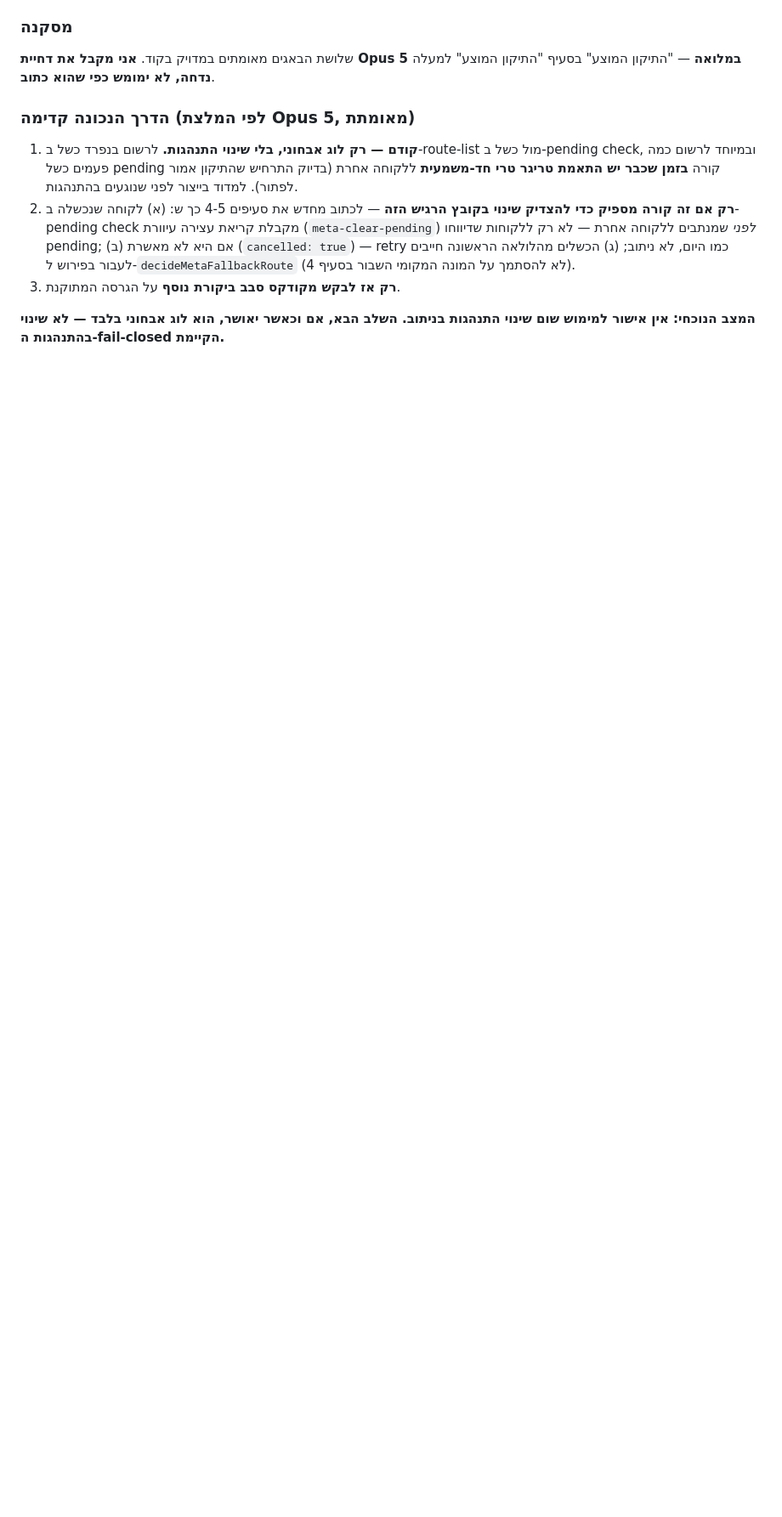
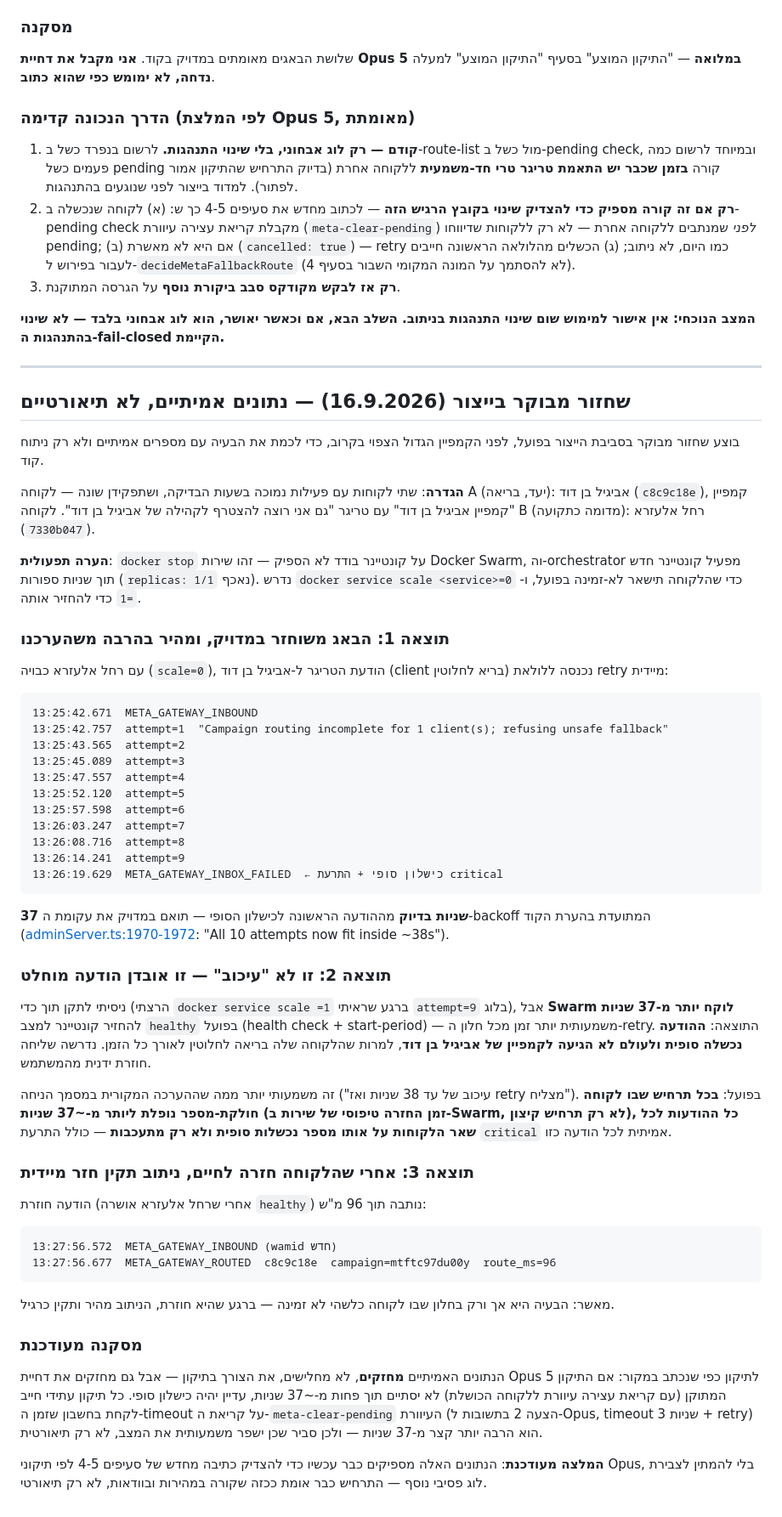
Before and after one commit to haimshafir1984/boot-whatsapp, a Markdown page: docs/meta-gateway-lookup-failure-blast-radius-plan-2026-09-16.md, the part around the change. Shown at 85% size. GitHub-like rendering; blank space fills up the shorter version.

Commit message:
Record real controlled-reproduction test results in production
Deliberately stopped one low-traffic Meta client (רחל אלעזרא, via
docker service scale=0 - a plain docker stop doesn't work since Swarm
restarts the container in seconds) while sending a fresh, unambiguous
trigger to a different healthy client (אביגיל בן דוד) sharing the same
Meta number.

Confirmed with real timestamps: the bug reproduces exactly as analyzed,
and is worse than estimated - it's not just a ~38s delay, it's a
permanent message loss. Swarm takes longer than the retry window to
bring a stopped service back to healthy, so the message hit
META_GATEWAY_INBOX_FAILED (with a critical alert) before the fix
attempt could land, and had to be resent manually. Once the client
was healthy again, routing recovered immediately (route_ms=96).

This strengthens the case for the corrected fix (Opus 5's blind
clear-pending-first approach) - its 3s timeout is well under the ~37s
failure window, unlike waiting on the client to come back on its own.

Co-Authored-By: Claude Sonnet 5 <noreply@anthropic.com>

````diff
--- a/docs/meta-gateway-lookup-failure-blast-radius-plan-2026-09-16.md
+++ b/docs/meta-gateway-lookup-failure-blast-radius-plan-2026-09-16.md
@@ -161,3 +161,56 @@ await stopCampaignWork(phone, async () => {
 3. **רק אז לבקש מקודקס סבב ביקורת נוסף** על הגרסה המתוקנת.
 
 **המצב הנוכחי: אין אישור למימוש שום שינוי התנהגות בניתוב. השלב הבא, אם וכאשר יאושר, הוא לוג אבחוני בלבד — לא שינוי בהתנהגות ה-fail-closed הקיימת.**
+
+---
+
+## שחזור מבוקר בייצור (16.9.2026) — נתונים אמיתיים, לא תיאורטיים
+
+בוצע שחזור מבוקר בסביבת הייצור בפועל, לפני הקמפיין הגדול הצפוי בקרוב, כדי לכמת את הבעיה עם מספרים אמיתיים ולא רק ניתוח קוד.
+
+**הגדרה**: שתי לקוחות עם פעילות נמוכה בשעות הבדיקה, ושתפקידן שונה — לקוחה A (יעד, בריאה): אביגיל בן דוד (`c8c9c18e`), קמפיין "קמפיין אביגיל בן דוד" עם טריגר "גם אני רוצה להצטרף לקהילה של אביגיל בן דוד". לקוחה B (מדומה כתקועה): רחל אלעזרא (`7330b047`).
+
+**הערה תפעולית**: `docker stop` על קונטיינר בודד לא הספיק — זהו שירות Docker Swarm, וה-orchestrator מפעיל קונטיינר חדש תוך שניות ספורות (`replicas: 1/1` נאכף). נדרש `docker service scale <service>=0` כדי שהלקוחה תישאר לא-זמינה בפועל, ו-`=1` כדי להחזיר אותה.
+
+### תוצאה 1: הבאג משוחזר במדויק, ומהיר בהרבה משהערכנו
+
+עם רחל אלעזרא כבויה (`scale=0`), הודעת הטריגר ל-אביגיל בן דוד (client בריא לחלוטין) נכנסה ללולאת retry מיידית:
+
+```
+13:25:42.671  META_GATEWAY_INBOUND
+13:25:42.757  attempt=1  "Campaign routing incomplete for 1 client(s); refusing unsafe fallback"
+13:25:43.565  attempt=2
+13:25:45.089  attempt=3
+13:25:47.557  attempt=4
+13:25:52.120  attempt=5
+13:25:57.598  attempt=6
+13:26:03.247  attempt=7
+13:26:08.716  attempt=8
+13:26:14.241  attempt=9
+13:26:19.629  META_GATEWAY_INBOX_FAILED  ← כישלון סופי + התרעת critical
+```
+
+**37 שניות בדיוק** מההודעה הראשונה לכישלון הסופי — תואם במדויק את עקומת ה-backoff המתועדת בהערת הקוד ([adminServer.ts:1970-1972](../src/adminServer.ts#L1970): "All 10 attempts now fit inside ~38s").
+
+### תוצאה 2: זו לא "עיכוב" — זו אובדן הודעה מוחלט
+
+ניסיתי לתקן תוך כדי (הרצתי `docker service scale =1` ברגע שראיתי `attempt=9` בלוג), אבל **Swarm לוקח יותר מ-37 שניות** להחזיר קונטיינר למצב `healthy` בפועל (health check + start-period) — משמעותית יותר זמן מכל חלון ה-retry. התוצאה: **ההודעה נכשלה סופית ולעולם לא הגיעה לקמפיין של אביגיל בן דוד**, למרות שהלקוחה שלה בריאה לחלוטין לאורך כל הזמן. נדרשה שליחה חוזרת ידנית מהמשתמש.
+
+זה משמעותי יותר ממה שההערכה המקורית במסמך הניחה ("עיכוב של עד 38 שניות ואז retry מצליח"). בפועל: **בכל תרחיש שבו לקוחה חולקת-מספר נופלת ליותר מ-~37 שניות (זמן החזרה טיפוסי של שירות ב-Swarm, לא רק תרחיש קיצון), כל ההודעות לכל שאר הלקוחות על אותו מספר נכשלות סופית ולא רק מתעכבות** — כולל התרעת `critical` אמיתית לכל הודעה כזו.
+
+### תוצאה 3: אחרי שהלקוחה חזרה לחיים, ניתוב תקין חזר מיידית
+
+הודעה חוזרת (אחרי שרחל אלעזרא אושרה `healthy`) נותבה תוך 96 מ"ש:
+
+```
+13:27:56.572  META_GATEWAY_INBOUND (wamid חדש)
+13:27:56.677  META_GATEWAY_ROUTED  c8c9c18e  campaign=mtftc97du00y  route_ms=96
+```
+
+מאשר: הבעיה היא אך ורק בחלון שבו לקוחה כלשהי לא זמינה — ברגע שהיא חוזרת, הניתוב מהיר ותקין כרגיל.
+
+### מסקנה מעודכנת
+
+הנתונים האמיתיים **מחזקים**, לא מחלישים, את הצורך בתיקון — אבל גם מחזקים את דחיית Opus 5 לתיקון כפי שנכתב במקור: אם התיקון המתוקן (עם קריאת עצירה עיוורת ללקוחה הכושלת) לא יסתיים תוך פחות מ-~37 שניות, עדיין יהיה כישלון סופי. כל תיקון עתידי חייב לקחת בחשבון שזמן ה-timeout על קריאת ה-`meta-clear-pending` העיוורת (הצעה 2 בתשובות ל-Opus, timeout 3 שניות + retry) הוא הרבה יותר קצר מ-37 שניות — ולכן סביר שכן ישפר משמעותית את המצב, לא רק תיאורטית.
+
+**המלצה מעודכנת**: הנתונים האלה מספיקים כבר עכשיו כדי להצדיק כתיבה מחדש של סעיפים 4-5 לפי תיקוני Opus, בלי להמתין לצבירת לוג פסיבי נוסף — התרחיש כבר אומת ככזה שקורה במהירות ובוודאות, לא רק תיאורטי.
````
